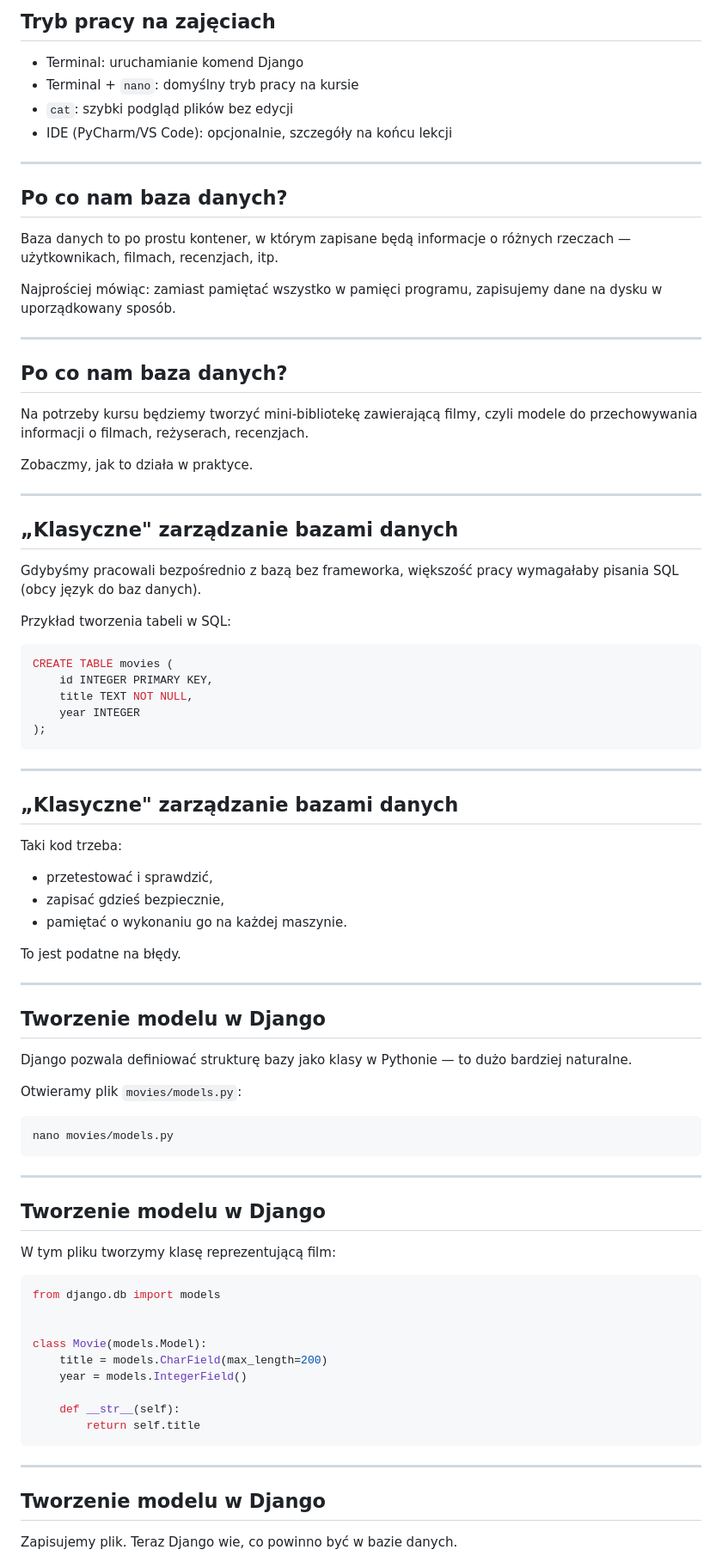
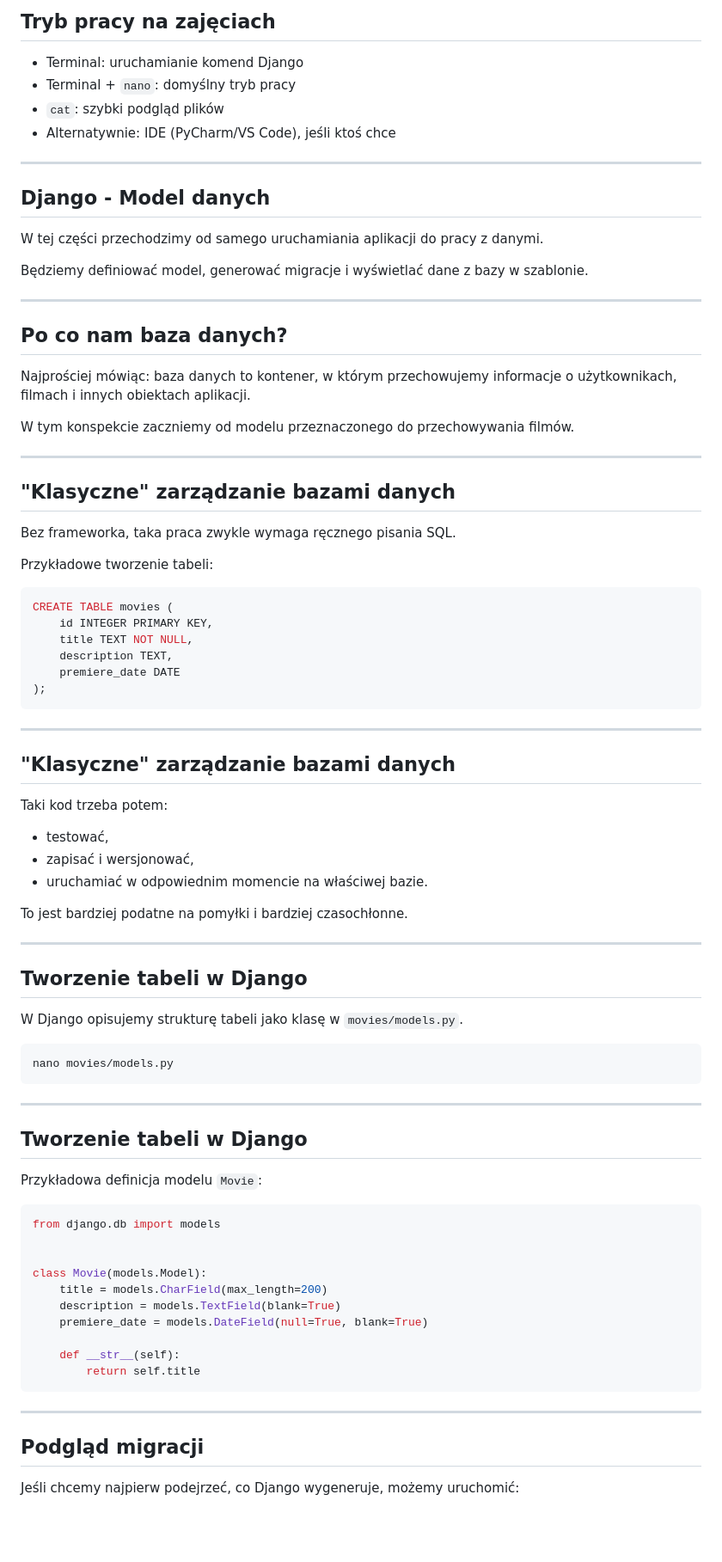
Before and after one commit to miklesz/Django, a Markdown page: 03_model_danych_i_wejscie_w_szablony.md, the part around one of its changes. Shown at 86% size. Rendered like a GitHub page; blank space fills up the shorter version.

````diff
--- a/03_model_danych_i_wejscie_w_szablony.md
+++ b/03_model_danych_i_wejscie_w_szablony.md
@@ -38,60 +45,60 @@ Po aktywacji używamy już poleceń typu `python manage.py runserver` oraz `pyth
 ## Tryb pracy na zajęciach
 
 - Terminal: uruchamianie komend Django
-- Terminal + `nano`: domyślny tryb pracy na kursie
-- `cat`: szybki podgląd plików bez edycji
-- IDE (PyCharm/VS Code): opcjonalnie, szczegóły na końcu lekcji
+- Terminal + `nano`: domyślny tryb pracy
+- `cat`: szybki podgląd plików
+- Alternatywnie: IDE (PyCharm/VS Code), jeśli ktoś chce
+
+---
+
+## Django - Model danych
+
+W tej części przechodzimy od samego uruchamiania aplikacji do pracy z danymi.
+
+Będziemy definiować model, generować migracje i wyświetlać dane z bazy w szablonie.
 
 ---
 
 ## Po co nam baza danych?
 
-Baza danych to po prostu kontener, w którym zapisane będą informacje o różnych rzeczach — użytkownikach, filmach, recenzjach, itp.
+Najprościej mówiąc: baza danych to kontener, w którym przechowujemy informacje o użytkownikach, filmach i innych obiektach aplikacji.
 
-Najprościej mówiąc: zamiast pamiętać wszystko w pamięci programu, zapisujemy dane na dysku w uporządkowany sposób.
+W tym konspekcie zaczniemy od modelu przeznaczonego do przechowywania filmów.
 
 ---
 
-## Po co nam baza danych?
+## "Klasyczne" zarządzanie bazami danych
 
-Na potrzeby kursu będziemy tworzyć mini-bibliotekę zawierającą filmy, czyli modele do przechowywania informacji o filmach, reżyserach, recenzjach.
+Bez frameworka, taka praca zwykle wymaga ręcznego pisania SQL.
 
-Zobaczmy, jak to działa w praktyce.
-
----
-
-## „Klasyczne" zarządzanie bazami danych
-
-Gdybyśmy pracowali bezpośrednio z bazą bez frameworka, większość pracy wymagałaby pisania SQL (obcy język do baz danych).
-
-Przykład tworzenia tabeli w SQL:
+Przykładowe tworzenie tabeli:
 
 ```sql
 CREATE TABLE movies (
     id INTEGER PRIMARY KEY,
     title TEXT NOT NULL,
-    year INTEGER
+    description TEXT,
+    premiere_date DATE
 );
 ```
 
 ---
 
-## „Klasyczne" zarządzanie bazami danych
+## "Klasyczne" zarządzanie bazami danych
 
-Taki kod trzeba:
-- przetestować i sprawdzić,
-- zapisać gdzieś bezpiecznie,
-- pamiętać o wykonaniu go na każdej maszynie.
+Taki kod trzeba potem:
 
-To jest podatne na błędy.
+- testować,
+- zapisać i wersjonować,
+- uruchamiać w odpowiednim momencie na właściwej bazie.
+
+To jest bardziej podatne na pomyłki i bardziej czasochłonne.
 
 ---
 
-## Tworzenie modelu w Django
+## Tworzenie tabeli w Django
 
-Django pozwala definiować strukturę bazy jako klasy w Pythonie — to dużo bardziej naturalne.
-
-Otwieramy plik `movies/models.py`:
+W Django opisujemy strukturę tabeli jako klasę w `movies/models.py`.
 
 ```bash
 nano movies/models.py
@@ -99,9 +106,9 @@ nano movies/models.py
 
 ---
 
-## Tworzenie modelu w Django
+## Tworzenie tabeli w Django
 
-W tym pliku tworzymy klasę reprezentującą film:
+Przykładowa definicja modelu `Movie`:
 
 ```python
 from django.db import models
@@ -109,7 +116,8 @@ from django.db import models
 
 class Movie(models.Model):
     title = models.CharField(max_length=200)
-    year = models.IntegerField()
+    description = models.TextField(blank=True)
+    premiere_date = models.DateField(null=True, blank=True)
 
     def __str__(self):
         return self.title
@@ -117,7 +125,7 @@ class Movie(models.Model):
 
 ---
 
-## Tworzenie modelu w Django
+## Podgląd migracji
 
-Zapisujemy plik. Teraz Django wie, co powinno być w bazie danych.
+Jeśli chcemy najpierw podejrzeć, co Django wygeneruje, możemy uruchomić:
 
````
Also changed, not shown: other parts of 03_model_danych_i_wejscie_w_szablony.md (+181 -88 lines), 01_fundamenty_i_start_aplikacji.md (+30 -2 lines), 02_widoki_migracje_admin_i_kontekst.md (+2 -0 lines).
